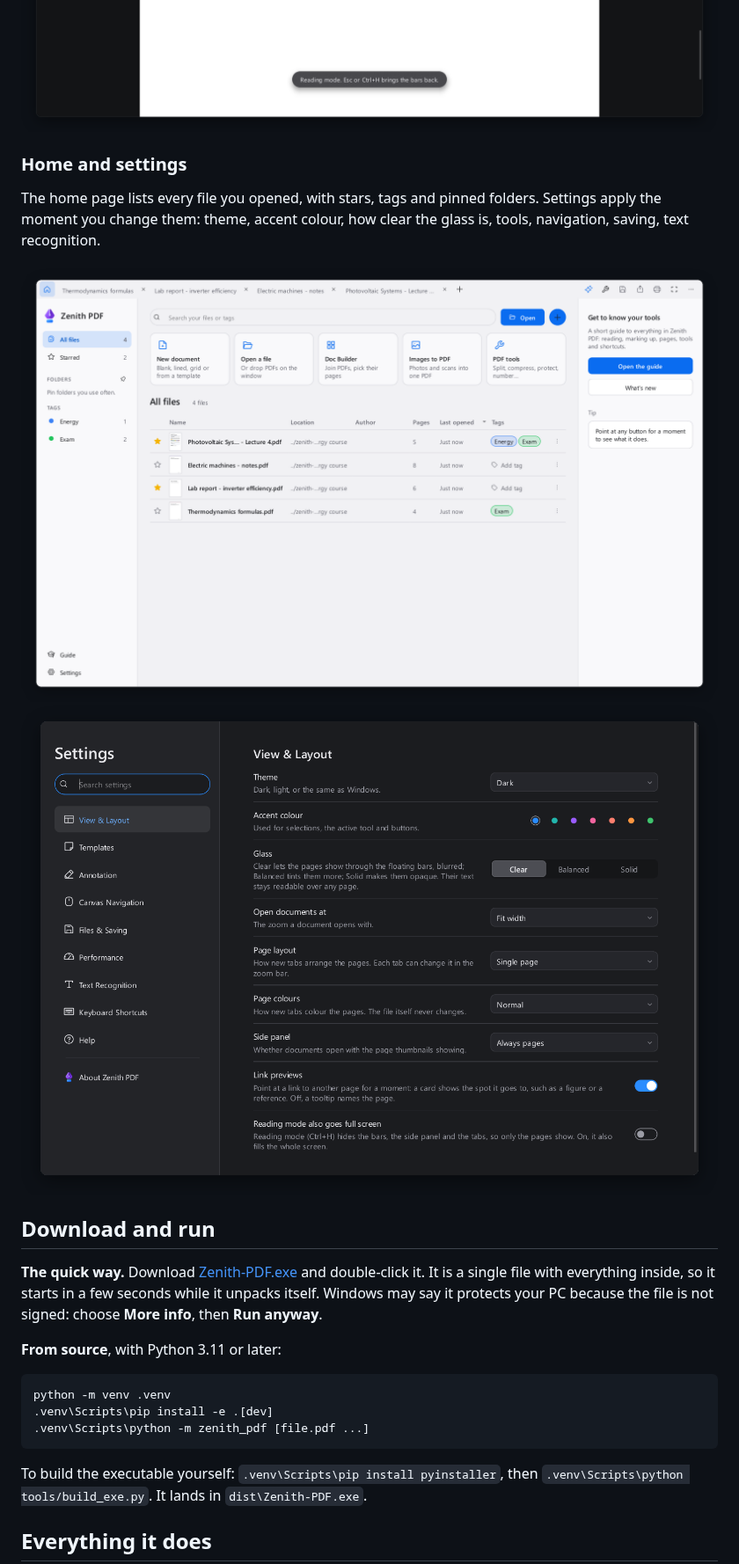
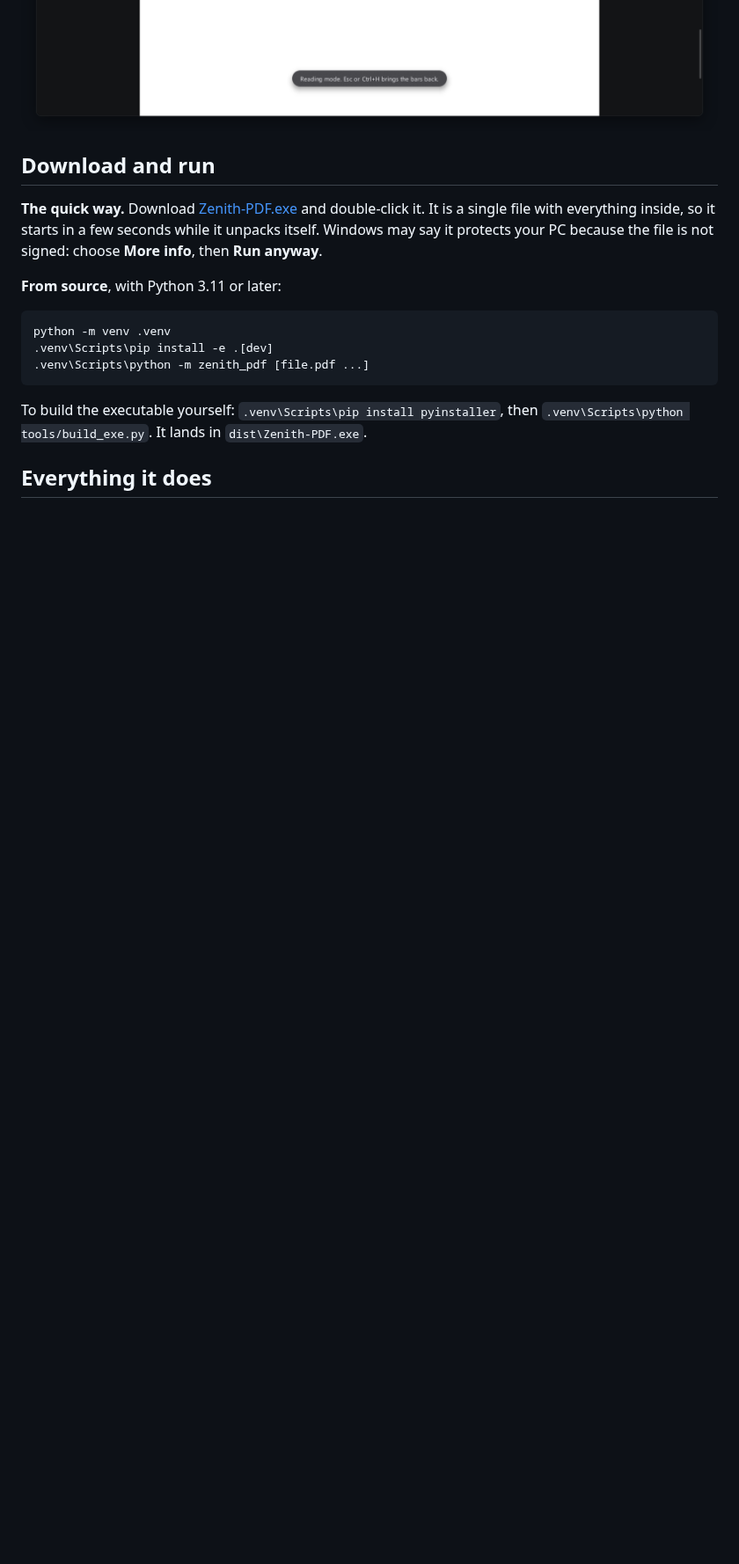
Before and after one commit to andrealo20/Zenith-PDF, a Markdown page: README.md, the part around one of its changes. Shown at 88% size. Rendered like a GitHub page; pictures changed too: docs/images/home-light.png; blank space fills up the shorter version.

```diff
--- a/README.md
+++ b/README.md
@@ -89,18 +116,6 @@ bars, the panels and the tabs away, and brings them back as they were.
 <img src="docs/images/page-manager.png" alt="The page manager" width="100%">
 
 <img src="docs/images/reading-mode.png" alt="Reading mode, with tape over the answers and a voice note" width="100%">
-
-### Home and settings
-
-The home page lists every file you opened, with stars, tags and pinned folders. Settings apply the moment
-you change them: theme, accent colour, how clear the glass is, tools, navigation, saving, text recognition.
-
-<picture>
-  <source media="(prefers-color-scheme: dark)" srcset="docs/images/home-dark.png">
-  <img src="docs/images/home-light.png" alt="The home page with recent files, stars and tags" width="100%">
-</picture>
-
-<img src="docs/images/settings.png" alt="Settings, View and Layout" width="100%">
 
 ## Download and run
 
```
Also changed, not shown: other parts of README.md (+35 -8 lines), docs/images/home-dark.png, docs/images/settings-dark.png (renamed from docs/images/settings.png), docs/images/settings-light.png (added), docs/images/tool-menu-dark.png (deleted), 1 other file.
